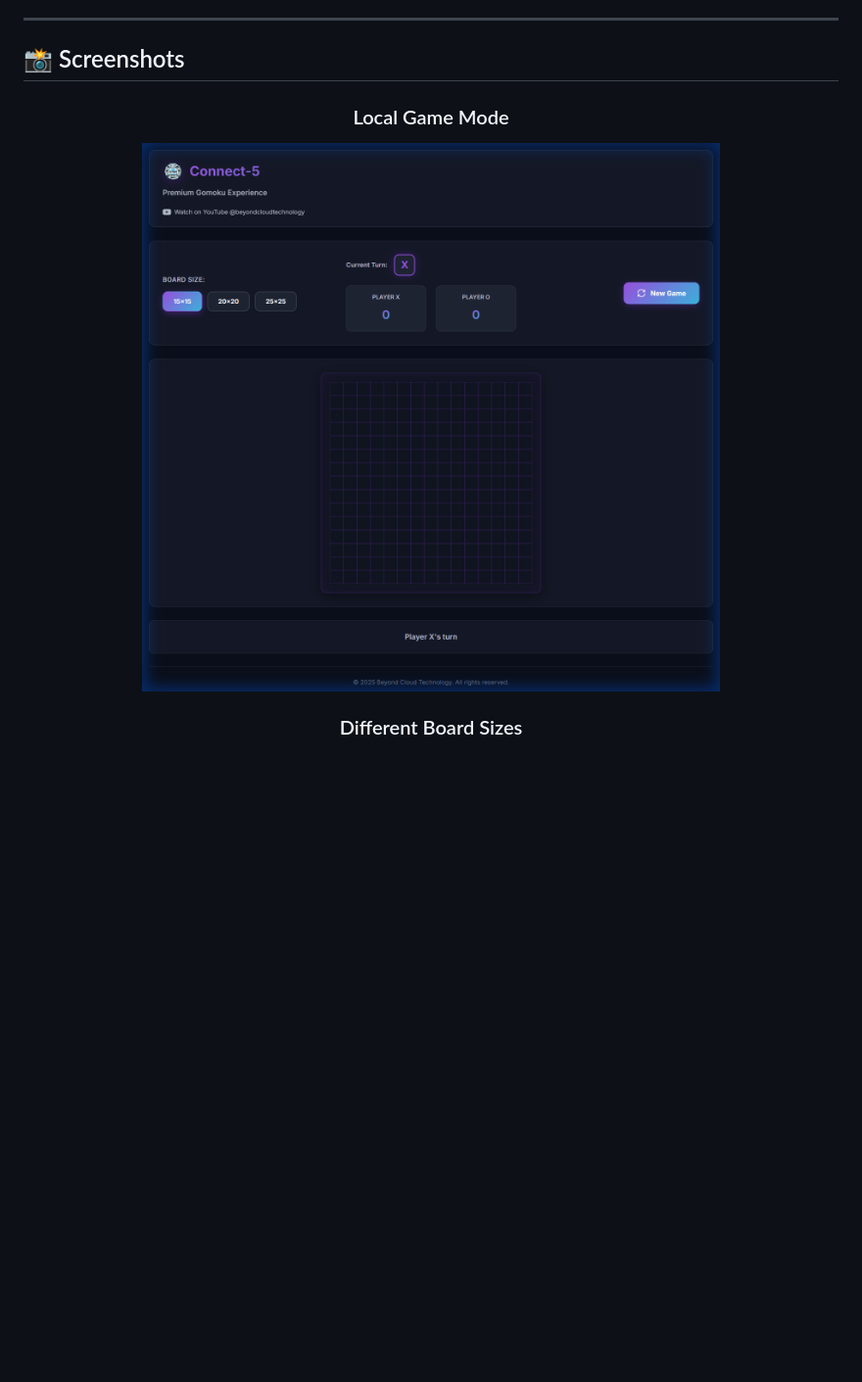
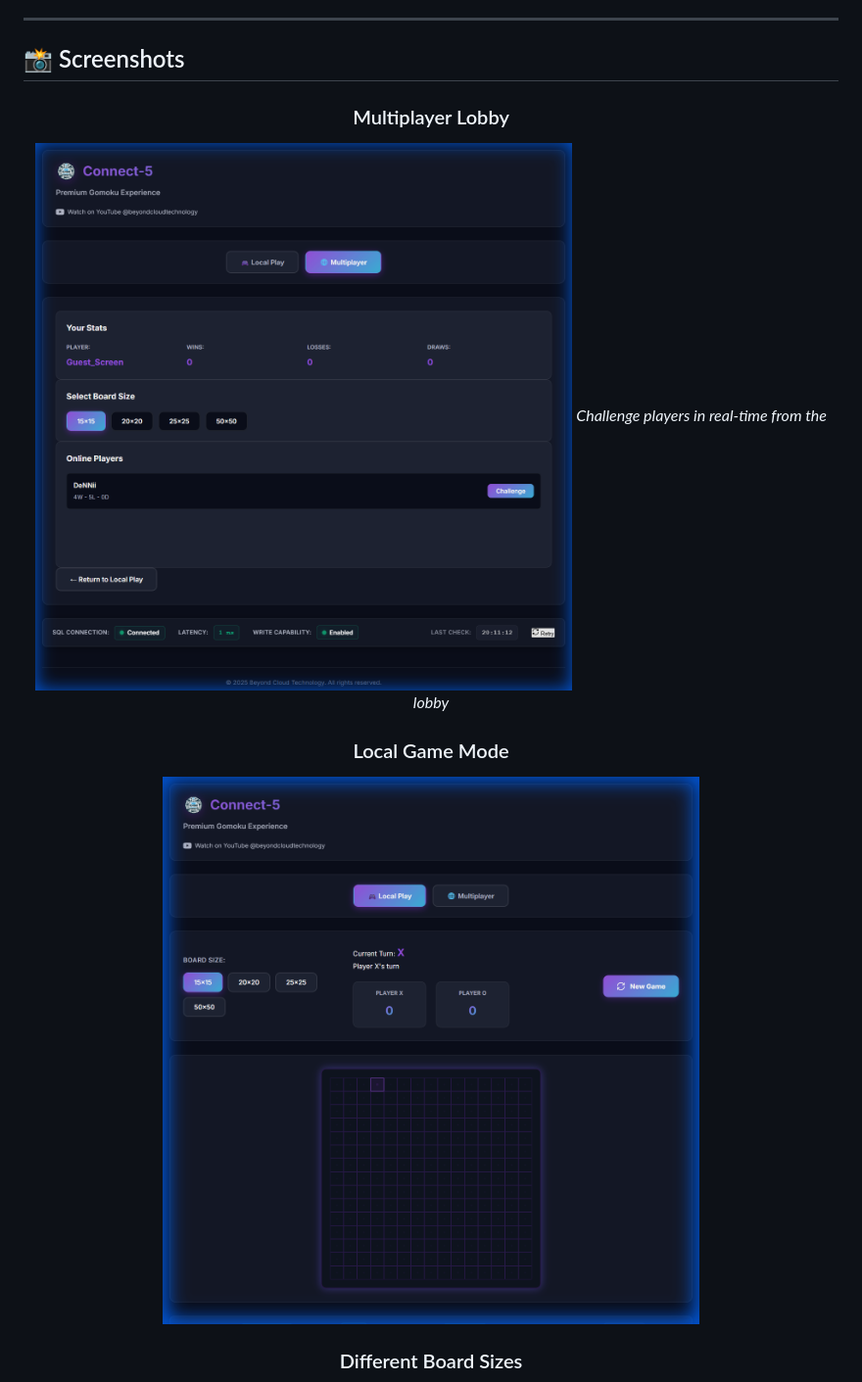
Before and after one commit to DeNNiiInc/Connect-5, a Markdown page: README.md, the part around the change printed below. Shown: that part at 98% size. Rendered like a GitHub page; pictures changed too: screenshots/local-game.png, screenshots/multiplayer_lobby.png (added); blank space fills up the shorter version.

Commit message:
docs: update README with new screenshots for Ghost Piece, Board Glow, and Surrender Modal

```diff
--- a/README.md
+++ b/README.md
@@ -47,6 +81,10 @@ A beautiful, feature-rich implementation of the classic Connect-5 (Gomoku) game
 ## 📸 Screenshots
 
 <div align="center">
+
+### Multiplayer Lobby
+![Multiplayer Lobby](screenshots/multiplayer_lobby.png)
+*Challenge players in real-time from the lobby*
 
 ### Local Game Mode
 ![Local Game](screenshots/local-game.png)
```
Also changed, not shown: other parts of README.md (+52 -20 lines), screenshots/surrender-modal.png (added).
